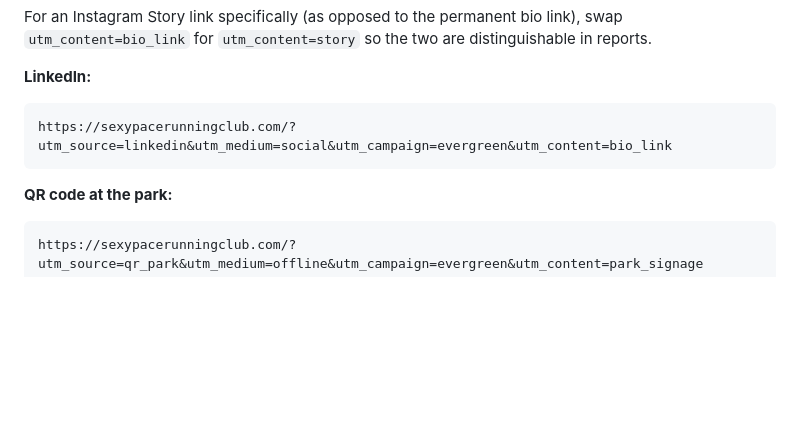
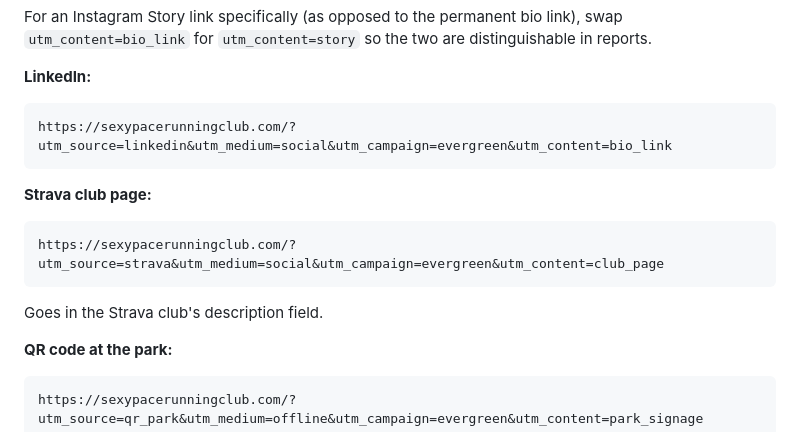
Before and after one commit to sexypacerunclub/sexypaceclub.github.io, a Markdown page: UTM_TRACKING.md, the part around the change. GitHub-like rendering; blank space fills up the shorter version.

Commit message:
Add Strava to the UTM link templates (#21)
Strava is one of the club's existing follow channels (already linked
from the site's footer/gallery follow buttons). Added the standard
template for the club page description field.

Co-authored-by: Claude Sonnet 5 <noreply@anthropic.com>

````diff
--- a/UTM_TRACKING.md
+++ b/UTM_TRACKING.md
@@ -62,6 +62,12 @@ distinguishable in reports.
 https://sexypacerunningclub.com/?utm_source=linkedin&utm_medium=social&utm_campaign=evergreen&utm_content=bio_link
 ```
 
+**Strava club page:**
+```
+https://sexypacerunningclub.com/?utm_source=strava&utm_medium=social&utm_campaign=evergreen&utm_content=club_page
+```
+Goes in the Strava club's description field.
+
 **QR code at the park:**
 ```
 https://sexypacerunningclub.com/?utm_source=qr_park&utm_medium=offline&utm_campaign=evergreen&utm_content=park_signage
````
